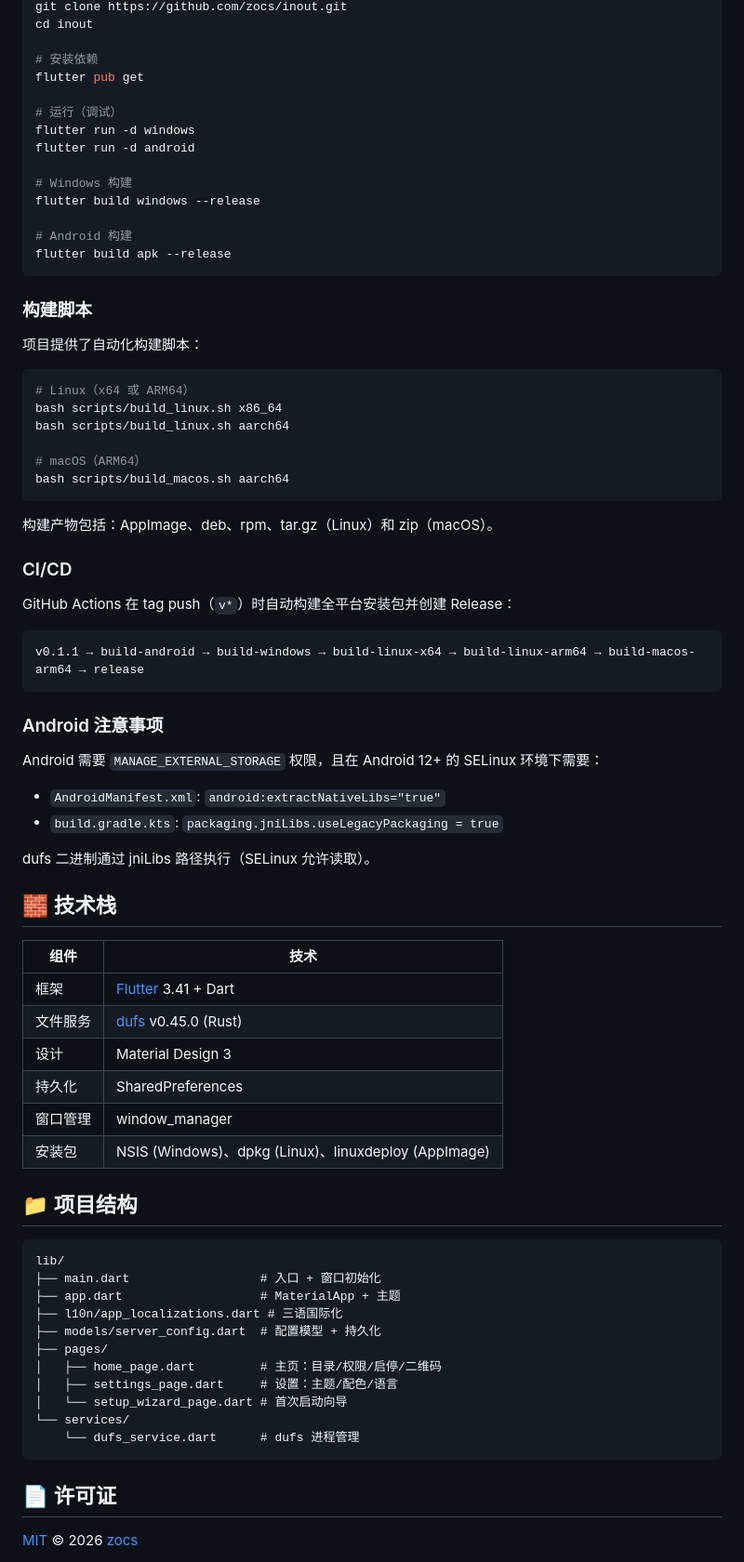
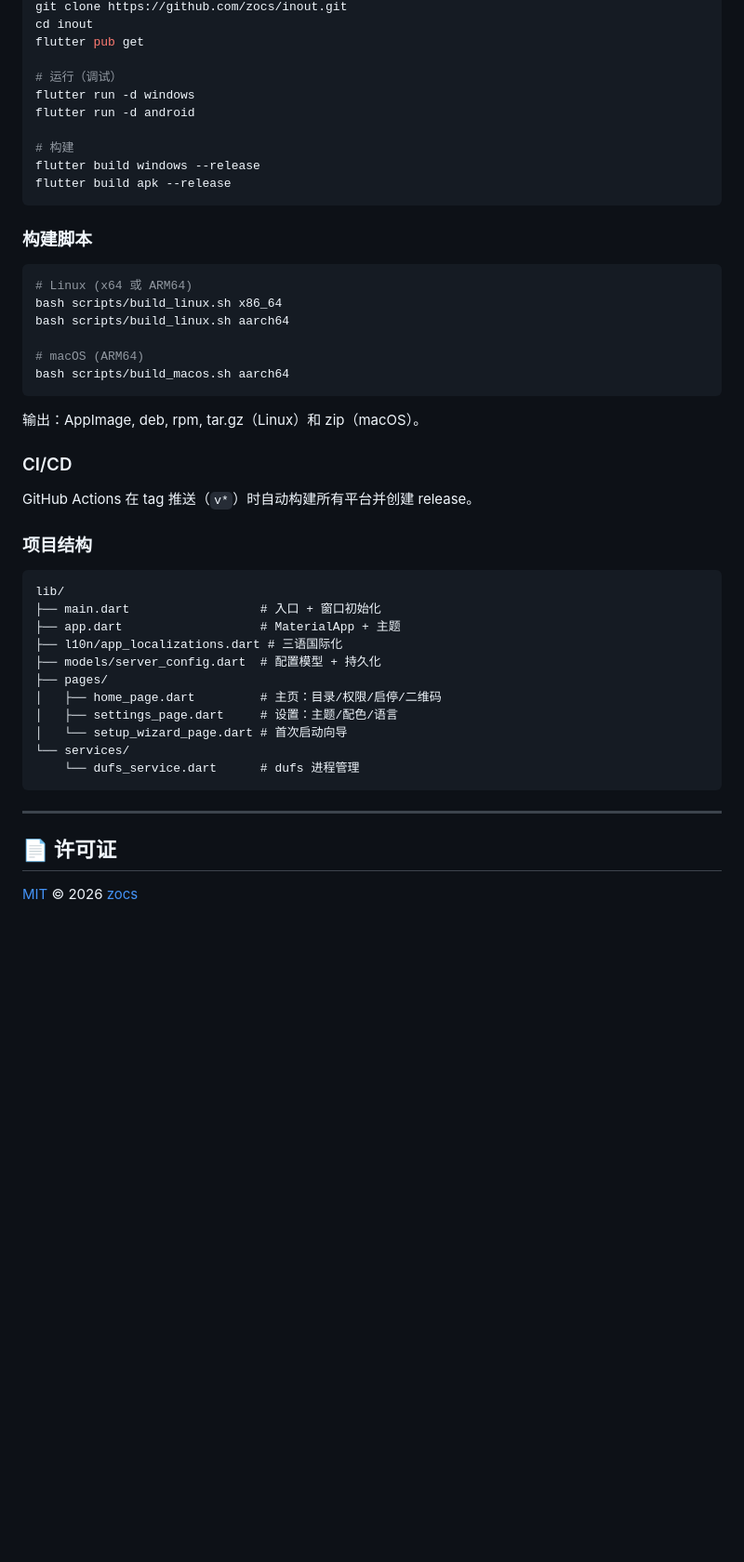
Before and after one commit to zocs/inout, a Markdown page: README_zh.md, the part around one of its changes. Shown at 93% size. GitHub-like rendering; blank space fills up the shorter version.

````diff
--- a/README_zh.md
+++ b/README_zh.md
@@ -91,64 +184,34 @@
 git clone https://github.com/zocs/inout.git
 cd inout
-
-# 安装依赖
 flutter pub get
 
 # 运行（调试）
 flutter run -d windows
 flutter run -d android
 
-# Windows 构建
+# 构建
 flutter build windows --release
-
-# Android 构建
 flutter build apk --release
 ```
 
 ### 构建脚本
 
-项目提供了自动化构建脚本：
-
 ```bash
-# Linux（x64 或 ARM64）
+# Linux (x64 或 ARM64)
 bash scripts/build_linux.sh x86_64
 bash scripts/build_linux.sh aarch64
 
-# macOS（ARM64）
+# macOS (ARM64)
 bash scripts/build_macos.sh aarch64
 ```
 
-构建产物包括：AppImage、deb、rpm、tar.gz（Linux）和 zip（macOS）。
+输出：AppImage, deb, rpm, tar.gz（Linux）和 zip（macOS）。
 
 ### CI/CD
 
-GitHub Actions 在 tag push（`v*`）时自动构建全平台安装包并创建 Release：
+GitHub Actions 在 tag 推送（`v*`）时自动构建所有平台并创建 release。
 
-```
-v0.1.1 → build-android → build-windows → build-linux-x64 → build-linux-arm64 → build-macos-arm64 → release
-```
-
-### Android 注意事项
-
-Android 需要 `MANAGE_EXTERNAL_STORAGE` 权限，且在 Android 12+ 的 SELinux 环境下需要：
-
-- `AndroidManifest.xml`: `android:extractNativeLibs="true"`
-- `build.gradle.kts`: `packaging.jniLibs.useLegacyPackaging = true`
-
-dufs 二进制通过 jniLibs 路径执行（SELinux 允许读取）。
-
-## 🧱 技术栈
-
-| 组件 | 技术 |
-|------|------|
-| 框架 | [Flutter](https://flutter.dev) 3.41 + Dart |
-| 文件服务 | [dufs](https://github.com/sigoden/dufs) v0.45.0 (Rust) |
-| 设计 | Material Design 3 |
-| 持久化 | SharedPreferences |
-| 窗口管理 | window_manager |
-| 安装包 | NSIS (Windows)、dpkg (Linux)、linuxdeploy (AppImage) |
-
-## 📁 项目结构
+### 项目结构
 
 ```
 lib/
@@ -164,6 +227,8 @@ lib/
     └── dufs_service.dart      # dufs 进程管理
 ```
 
+---
+
 ## 📄 许可证
 
 [MIT](LICENSE) © 2026 [zocs](https://github.com/zocs)
````
Also changed, not shown: other parts of README_zh.md (+137 -44 lines), README.md (+145 -81 lines).
